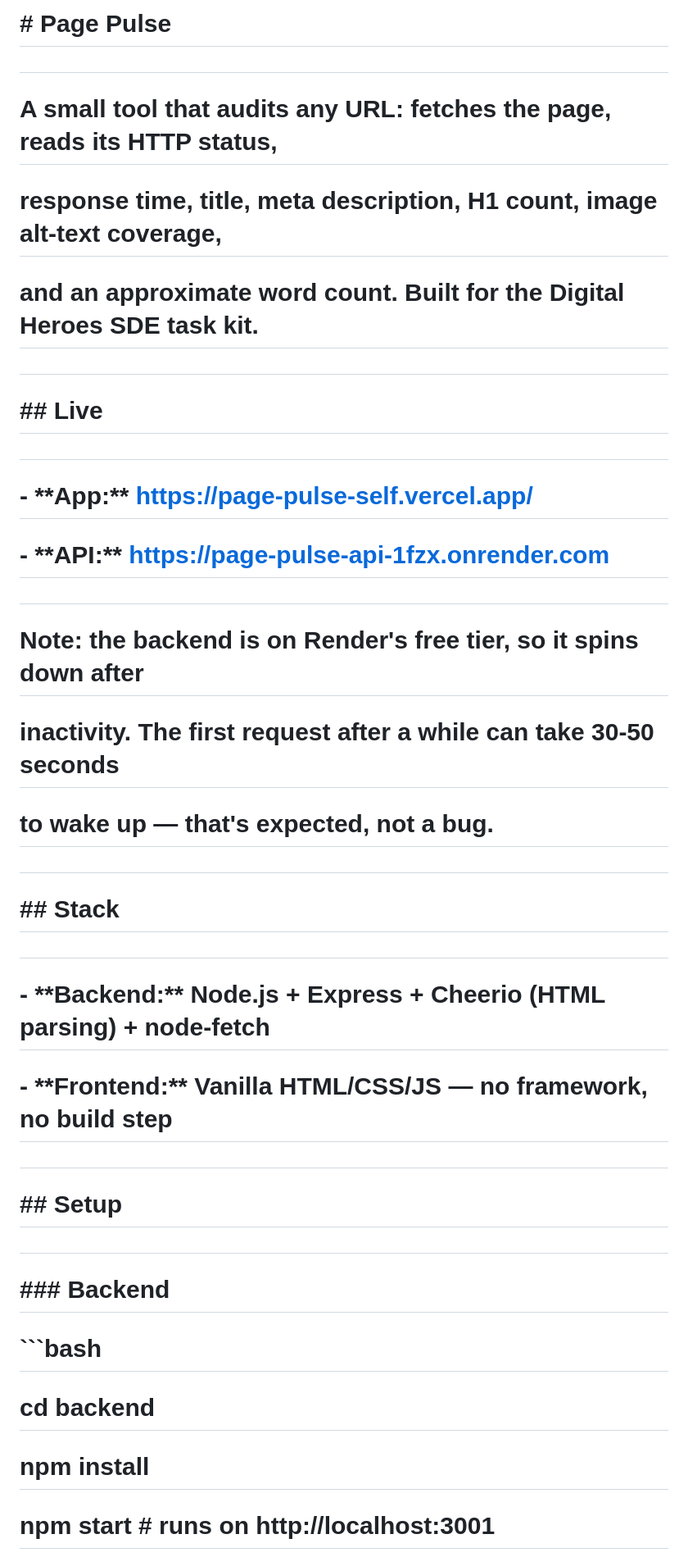
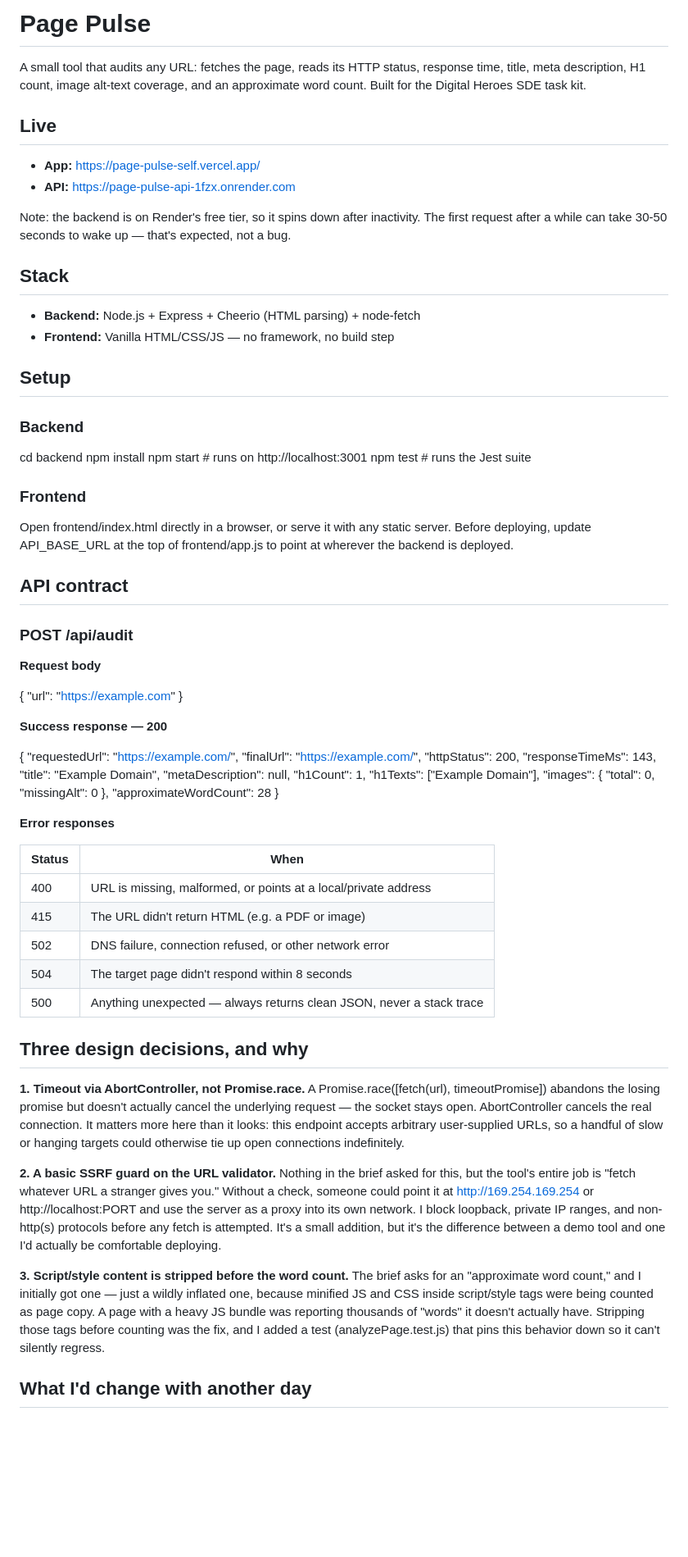
Before and after one commit to nesirovanezrin04/page-pulse, a Markdown page: README.md, the part around one of its changes. Shown at 82% size. GitHub-like rendering; blank space fills up the shorter version.

````diff
--- a/README.md
+++ b/README.md
@@ -1,54 +1,100 @@
-# \# Page Pulse
+# Page Pulse
 
-#
+A small tool that audits any URL: fetches the page, reads its HTTP status,
+response time, title, meta description, H1 count, image alt-text coverage,
+and an approximate word count. Built for the Digital Heroes SDE task kit.
 
-# A small tool that audits any URL: fetches the page, reads its HTTP status,
+## Live
 
-# response time, title, meta description, H1 count, image alt-text coverage,
+- **App:** https://page-pulse-self.vercel.app/
+- **API:** https://page-pulse-api-1fzx.onrender.com
 
-# and an approximate word count. Built for the Digital Heroes SDE task kit.
+Note: the backend is on Render's free tier, so it spins down after
+inactivity. The first request after a while can take 30-50 seconds
+to wake up — that's expected, not a bug.
 
-#
+## Stack
 
-# \## Live
+- **Backend:** Node.js + Express + Cheerio (HTML parsing) + node-fetch
+- **Frontend:** Vanilla HTML/CSS/JS — no framework, no build step
 
-#
+## Setup
 
-# \- \*\*App:\*\* https://page-pulse-self.vercel.app/
+### Backend
 
-# \- \*\*API:\*\* https://page-pulse-api-1fzx.onrender.com
+cd backend
+npm install
+npm start          # runs on http://localhost:3001
+npm test           # runs the Jest suite
 
-#
 
-# Note: the backend is on Render's free tier, so it spins down after
+### Frontend
+Open frontend/index.html directly in a browser, or serve it with any
+static server. Before deploying, update API_BASE_URL at the top of
+frontend/app.js to point at wherever the backend is deployed.
 
-# inactivity. The first request after a while can take 30-50 seconds
+## API contract
 
-# to wake up — that's expected, not a bug.
+### POST /api/audit
 
-#
+**Request body**
 
-# \## Stack
+{ "url": "https://example.com" }
 
-#
 
-# \- \*\*Backend:\*\* Node.js + Express + Cheerio (HTML parsing) + node-fetch
+**Success response — 200**
 
-# \- \*\*Frontend:\*\* Vanilla HTML/CSS/JS — no framework, no build step
+{
+  "requestedUrl": "https://example.com/",
+  "finalUrl": "https://example.com/",
+  "httpStatus": 200,
+  "responseTimeMs": 143,
+  "title": "Example Domain",
+  "metaDescription": null,
+  "h1Count": 1,
+  "h1Texts": ["Example Domain"],
+  "images": { "total": 0, "missingAlt": 0 },
+  "approximateWordCount": 28
+}
 
-#
 
-# \## Setup
+**Error responses**
 
-#
+| Status | When |
+|---|---|
+| 400 | URL is missing, malformed, or points at a local/private address |
+| 415 | The URL didn't return HTML (e.g. a PDF or image) |
+| 502 | DNS failure, connection refused, or other network error |
+| 504 | The target page didn't respond within 8 seconds |
+| 500 | Anything unexpected — always returns clean JSON, never a stack trace |
 
-# \### Backend
+## Three design decisions, and why
 
-# ```bash
+**1. Timeout via AbortController, not Promise.race.**
+A Promise.race([fetch(url), timeoutPromise]) abandons the losing promise
+but doesn't actually cancel the underlying request — the socket stays
+open. AbortController cancels the real connection. It matters more
+here than it looks: this endpoint accepts arbitrary user-supplied URLs,
+so a handful of slow or hanging targets could otherwise tie up open
+connections indefinitely.
 
-# cd backend
+**2. A basic SSRF guard on the URL validator.**
+Nothing in the brief asked for this, but the tool's entire job is
+"fetch whatever URL a stranger gives you." Without a check, someone
+could point it at http://169.254.169.254 or http://localhost:PORT
+and use the server as a proxy into its own network. I block loopback,
+private IP ranges, and non-http(s) protocols before any fetch is
+attempted. It's a small addition, but it's the difference between a
+demo tool and one I'd actually be comfortable deploying.
 
-# npm install
+**3. Script/style content is stripped before the word count.**
+The brief asks for an "approximate word count," and I initially got
+one — just a wildly inflated one, because minified JS and CSS inside
+script/style tags were being counted as page copy. A page with
+a heavy JS bundle was reporting thousands of "words" it doesn't
+actually have. Stripping those tags before counting was the fix, and
+I added a test (analyzePage.test.js) that pins this behavior down so
+it can't silently regress.
 
-# npm start          # runs on http://localhost:3001
+## What I'd change with another day
 
````
Also changed, not shown: other parts of README.md (+13 -173 lines).
